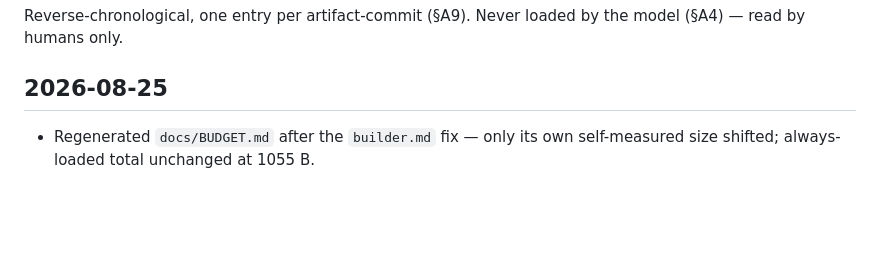
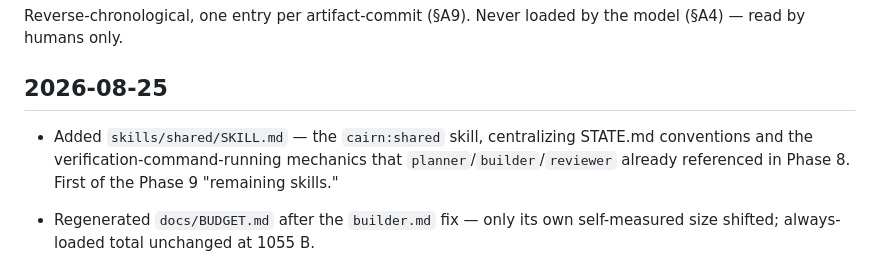
Before and after one commit to jisundr/cairn-2.0, a Markdown page: CHANGELOG.md, the part around the change. Drawn GitHub-style; blank space fills up the shorter version.

Commit message:
Add shared skill
Co-Authored-By: Claude Sonnet 5 <noreply@anthropic.com>

```diff
--- a/CHANGELOG.md
+++ b/CHANGELOG.md
@@ -4,6 +4,7 @@ Reverse-chronological, one entry per artifact-commit (§A9). Never loaded by the
 
 ## 2026-08-25
 
+- Added `skills/shared/SKILL.md` — the `cairn:shared` skill, centralizing STATE.md conventions and the verification-command-running mechanics that `planner`/`builder`/`reviewer` already referenced in Phase 8. First of the Phase 9 "remaining skills."
 - Regenerated `docs/BUDGET.md` after the `builder.md` fix — only its own self-measured size shifted; always-loaded total unchanged at 1055 B.
 - Regenerated `docs/BUDGET.md` to include the four agents. Always-loaded frontmatter total now 1055 B / 3000 B — 547 B carried in, plus 120+132+126+130 B across `scribe`/`reviewer`/`builder`/`planner`'s descriptions.
 - Added `agents/planner.md` — the fourth and final §B5 agent (`Read, Glob, Grep, Write, AskUserQuestion, Skill`), escalated path only. Owns `docs/tasks/<slug>/`: a plan that references paths and contracts rather than embedding file bodies, plus `STATE.md`. All four agents built; `docs/registry.md` fully populated.
```
Also changed, not shown: skills/shared/SKILL.md (added, +14 -0 lines).
